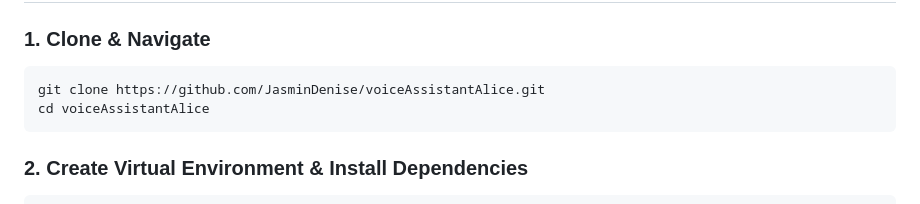
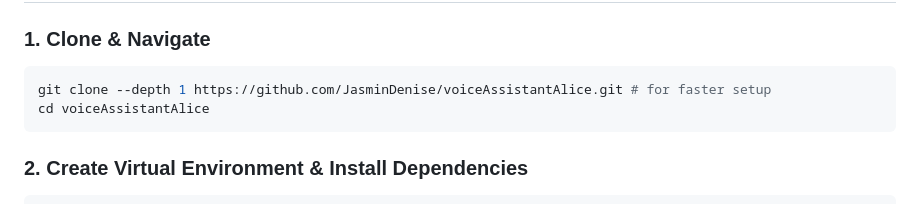
Before and after one commit to JasminDenise/voiceAssistantAlice, a Markdown page: README.md, the part around the change. Rendered like a GitHub page.

````diff
--- a/README.md
+++ b/README.md
@@ -55,7 +55,7 @@ All services can be launched via a single script.
 ### 1. Clone & Navigate
 
 ```bash
-git clone https://github.com/JasminDenise/voiceAssistantAlice.git
+git clone --depth 1 https://github.com/JasminDenise/voiceAssistantAlice.git # for faster setup
 cd voiceAssistantAlice
 ```
 
````
